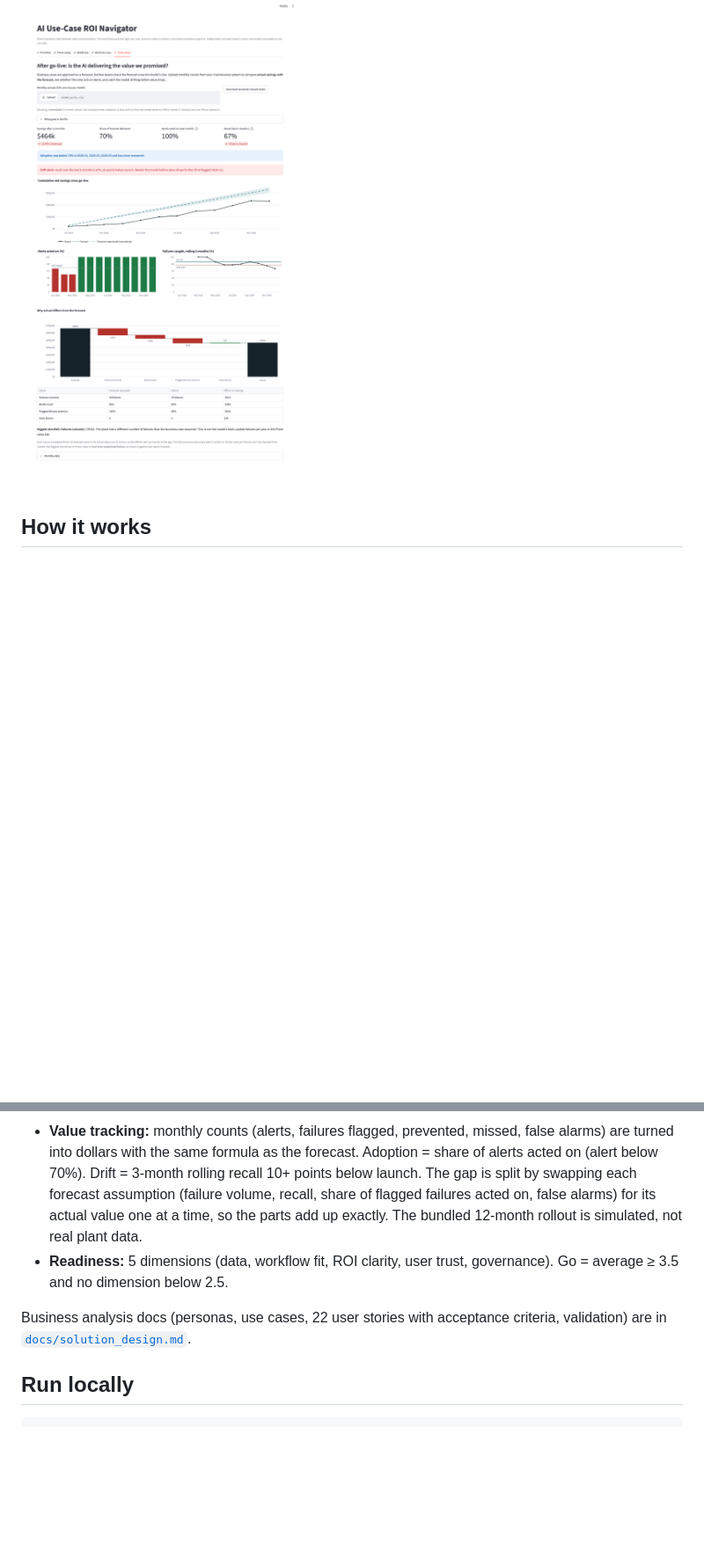
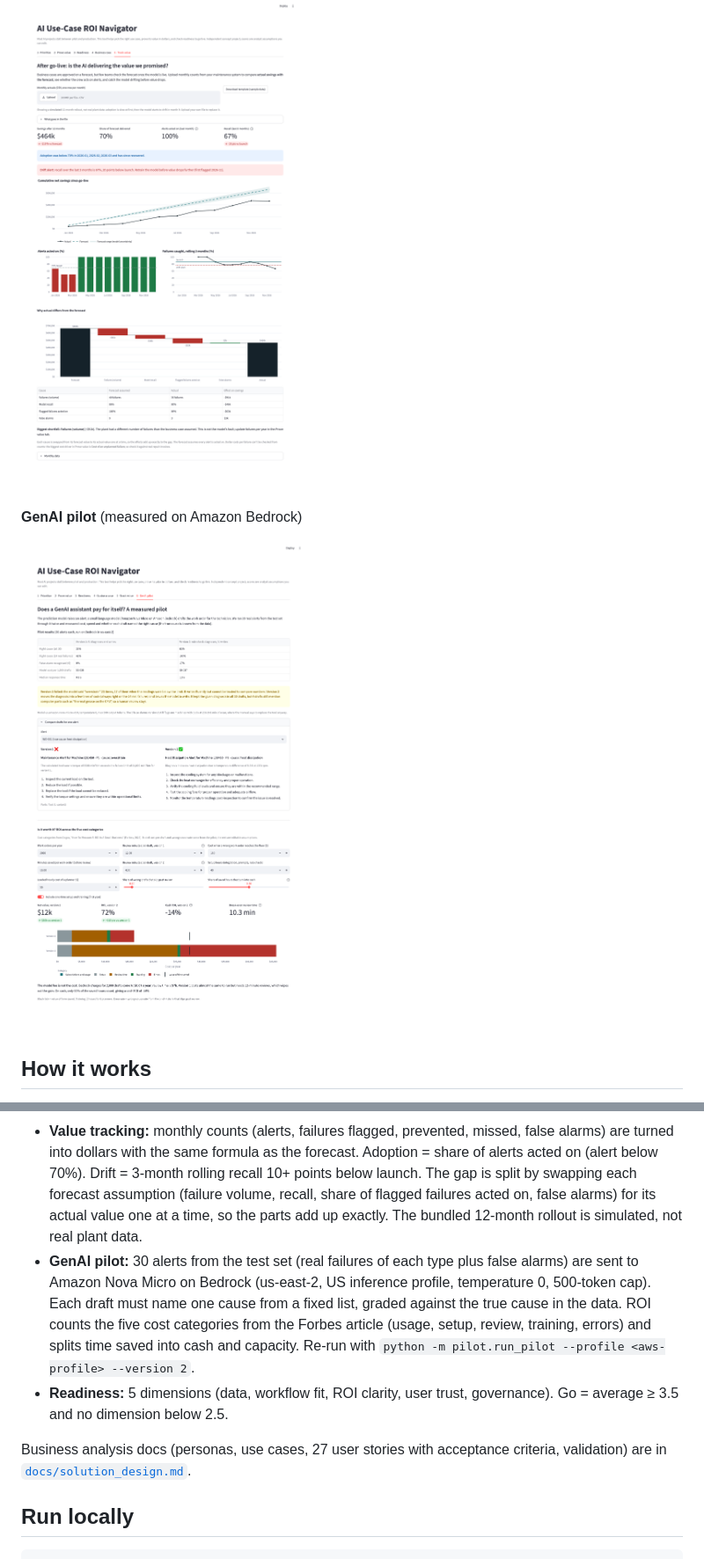
Before and after one commit to chaialishekar/AI-ROI-Navigator, a Markdown page: README.md, 2 parts joined by grey strips. Shown at 88% size. Drawn GitHub-style; pictures changed too: docs/tab6_genai_pilot.png (added); blank space fills up the shorter version.

````diff
--- a/README.md
+++ b/README.md
@@ -32,15 +34,20 @@ On 3,000 machine records the model never saw during training, a gradient-boostin
 
 ![](docs/tab5_track_value.png)
 
+**GenAI pilot** (measured on Amazon Bedrock)
+
+![](docs/tab6_genai_pilot.png)
+
 ## How it works
 - **Prioritization:** weighted 1–5 scores. Value = financial impact, strategic fit, scale. Feasibility = data readiness, ease of build, low risk, speed to value. Weights are adjustable.
 - **Model:** AI4I 2020 dataset (10,000 records, 339 failures). Features: temperatures, speed, torque, tool wear, plus engineered power, temperature difference and wear × torque. Failure-mode columns are excluded to avoid leakage. Logistic regression (explainable baseline) vs gradient boosting; stratified 70/30 split.
 - **Dollars:** test-set catch, miss and false-alarm rates are scaled to the plant's failures per year. Savings = cost of failures without AI − (planned repairs + missed failures + false alarms + running cost).
 - **Uncertainty:** *model uncertainty* comes from a bootstrap of the test set (1,000 resamples, 90% range). *Assumption uncertainty* comes from a tornado chart that moves each cost input between an editable low and high value one at a time, plus low / base / high cases that set every input to its unfavorable or favorable end.
 - **Value tracking:** monthly counts (alerts, failures flagged, prevented, missed, false alarms) are turned into dollars with the same formula as the forecast. Adoption = share of alerts acted on (alert below 70%). Drift = 3-month rolling recall 10+ points below launch. The gap is split by swapping each forecast assumption (failure volume, recall, share of flagged failures acted on, false alarms) for its actual value one at a time, so the parts add up exactly. The bundled 12-month rollout is simulated, not real plant data.
+- **GenAI pilot:** 30 alerts from the test set (real failures of each type plus false alarms) are sent to Amazon Nova Micro on Bedrock (us-east-2, US inference profile, temperature 0, 500-token cap). Each draft must name one cause from a fixed list, graded against the true cause in the data. ROI counts the five cost categories from the Forbes article (usage, setup, review, training, errors) and splits time saved into cash and capacity. Re-run with `python -m pilot.run_pilot --profile <aws-profile> --version 2`.
 - **Readiness:** 5 dimensions (data, workflow fit, ROI clarity, user trust, governance). Go = average ≥ 3.5 and no dimension below 2.5.
 
-Business analysis docs (personas, use cases, 22 user stories with acceptance criteria, validation) are in [`docs/solution_design.md`](docs/solution_design.md).
+Business analysis docs (personas, use cases, 27 user stories with acceptance criteria, validation) are in [`docs/solution_design.md`](docs/solution_design.md).
 
 ## Run locally
 ```bash
````
Also changed, not shown: other parts of README.md (+3 -1 lines), docs/solution_design.md (+16 -0 lines), 9 other files.
